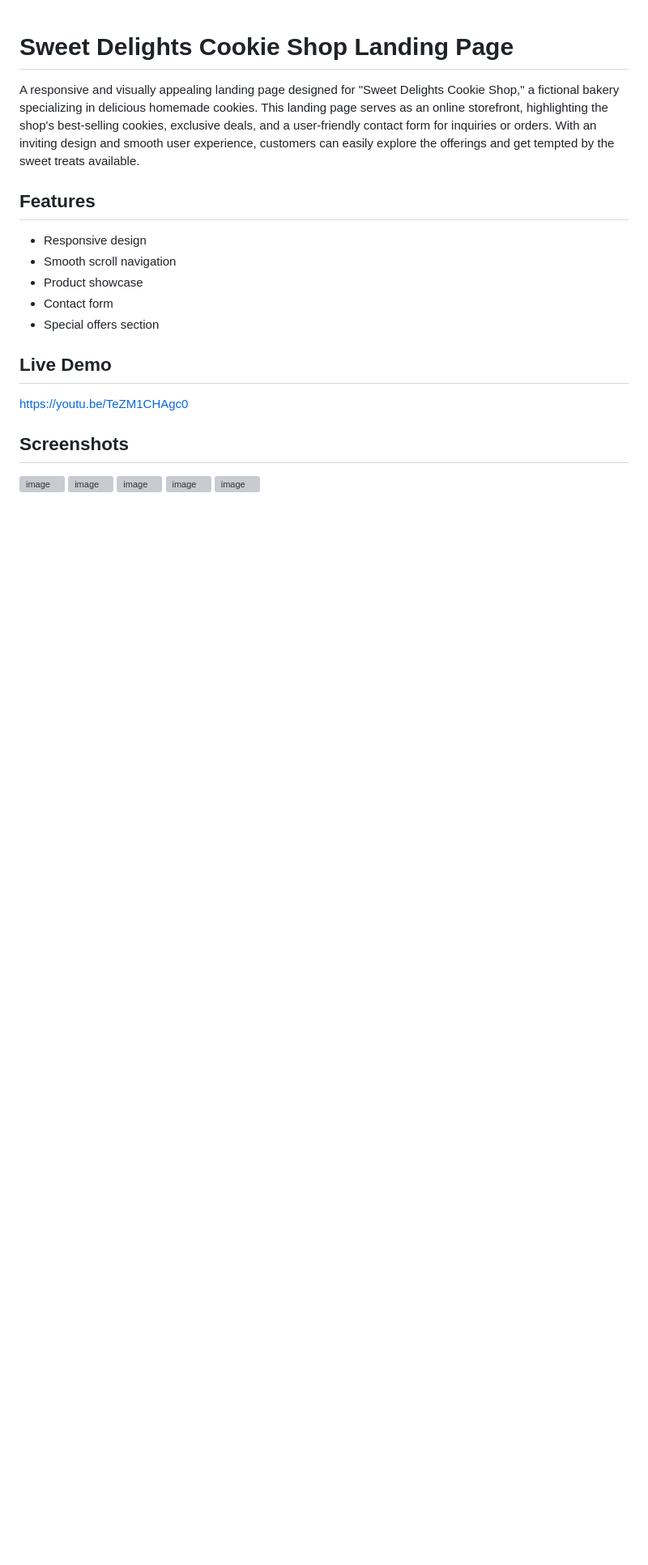
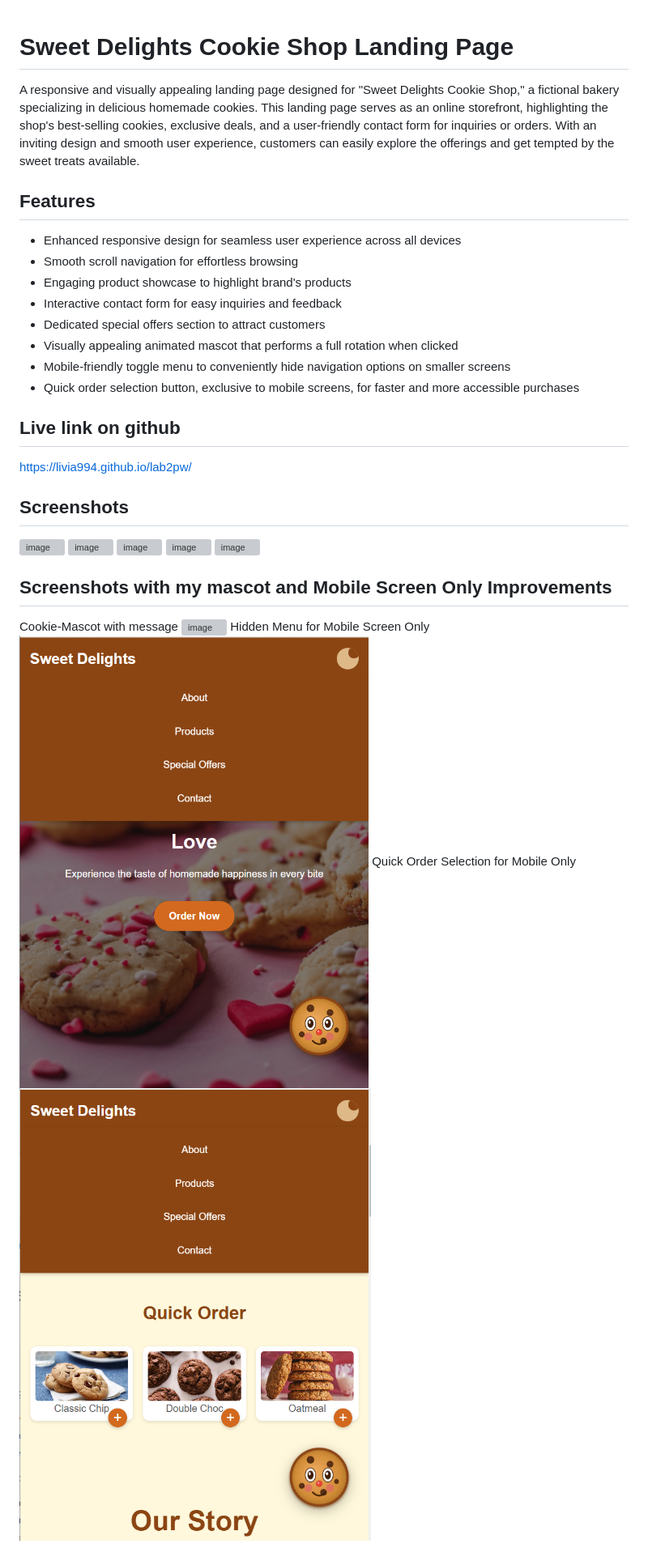
Before and after one commit to livia994/lab2pw, a Markdown page: README.md, the part around the change. Shown at 81% size. GitHub-like rendering; pictures changed too: image-2.png (added), image-3.png (added); blank space fills up the shorter version; grey boxes are pictures that could not be loaded.

Commit message:
Updated Report

```diff
--- a/README.md
+++ b/README.md
@@ -3,14 +3,19 @@
 A responsive and visually appealing landing page designed for "Sweet Delights Cookie Shop," a fictional bakery specializing in delicious homemade cookies. This landing page serves as an online storefront, highlighting the shop's best-selling cookies, exclusive deals, and a user-friendly contact form for inquiries or orders. With an inviting design and smooth user experience, customers can easily explore the offerings and get tempted by the sweet treats available.
 
 ## Features
-- Responsive design
-- Smooth scroll navigation
-- Product showcase
-- Contact form
-- Special offers section
+- Enhanced responsive design for seamless user experience across all devices
+- Smooth scroll navigation for effortless browsing
+- Engaging product showcase to highlight brand's products
+- Interactive contact form for easy inquiries and feedback
+- Dedicated special offers section to attract customers
+- Visually appealing animated mascot that performs a full rotation when clicked
+- Mobile-friendly toggle menu to conveniently hide navigation options on smaller screens
+- Quick order selection button, exclusive to mobile screens, for faster and more accessible purchases
 
-## Live Demo
-https://youtu.be/TeZM1CHAgc0
+
+## Live link on github
+
+https://livia994.github.io/lab2pw/
 
 ## Screenshots
 ![image](https://github.com/user-attachments/assets/dd9568df-6820-419b-b323-70fb64eb3387)
@@ -18,3 +23,11 @@ https://youtu.be/TeZM1CHAgc0
 ![image](https://github.com/user-attachments/assets/a3840cf5-1b69-4464-ad24-48196b3bdb42)
 ![image](https://github.com/user-attachments/assets/9c8303b5-5ae6-474f-84ba-988267e002ea)
 ![image](https://github.com/user-attachments/assets/8bb8a143-b950-4824-8dfb-f5e38fac2cd7)
+
+## Screenshots with my mascot and Mobile Screen Only Improvements
+Cookie-Mascot with message
+![image](image-1.png)
+Hidden Menu for Mobile Screen Only
+![image](image-2.png)
+Quick Order Selection for Mobile Only
+![image](image-3.png)
```
Also changed, not shown: 2 other files.
